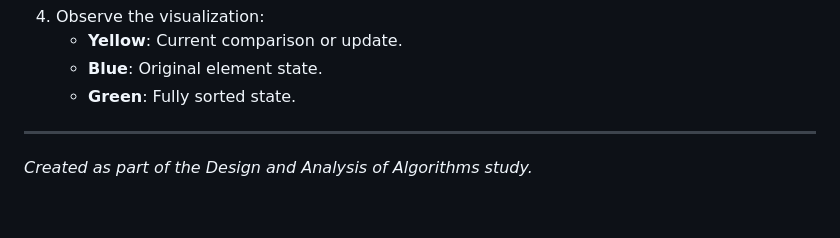
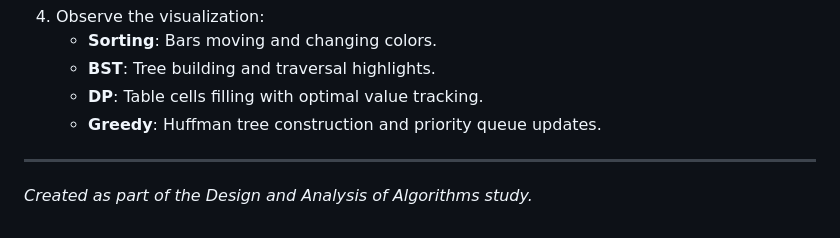
Before and after one commit to RydertHuGlIfE/Design-and-Analysis-for-Algorithm-Visualizer, a Markdown page: README.md, the part around one of its changes. Drawn GitHub-style.

```diff
--- a/README.md
+++ b/README.md
@@ -78,7 +75,8 @@ The application will be available at `http://127.0.0.1:5000/`.
 4. Observe the visualization:
-   - **Yellow**: Current comparison or update.
-   - **Blue**: Original element state.
-   - **Green**: Fully sorted state.
+   - **Sorting**: Bars moving and changing colors.
+   - **BST**: Tree building and traversal highlights.
+   - **DP**: Table cells filling with optimal value tracking.
+   - **Greedy**: Huffman tree construction and priority queue updates.
 
 ---
 *Created as part of the Design and Analysis of Algorithms study.*
```
Also changed, not shown: other parts of README.md (+24 -27 lines).
